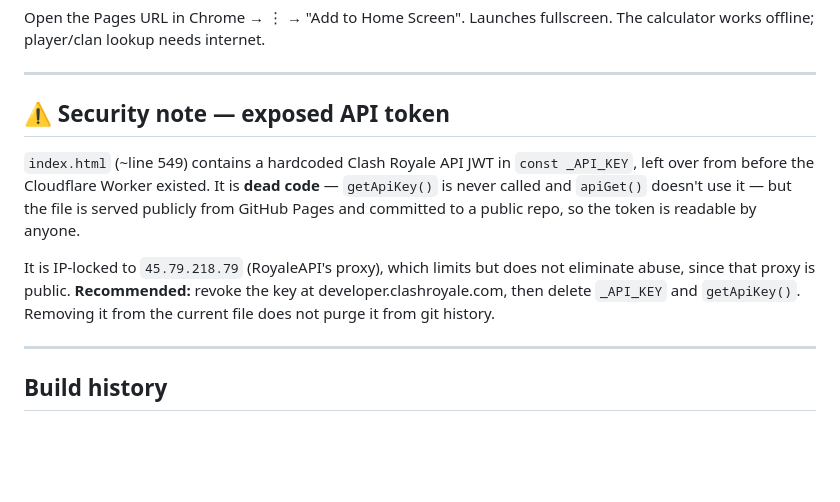
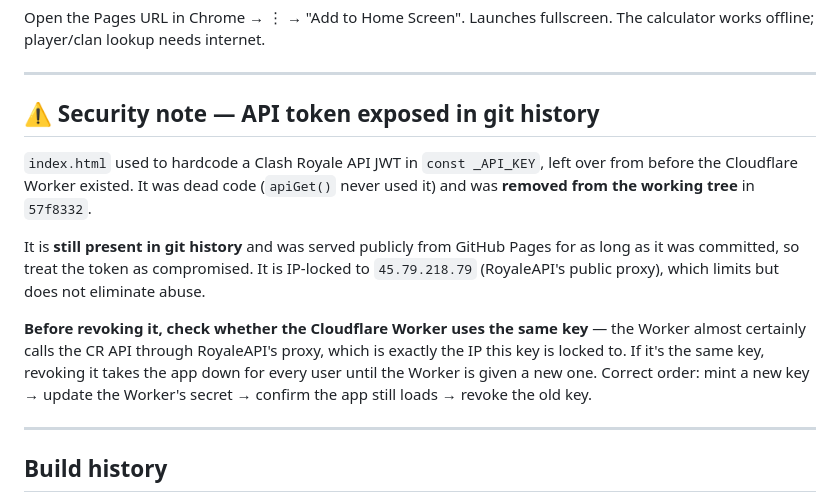
Before and after one commit to Jellybean2560/Max-Royale, a Markdown page: CLAUDE.md, the part around the change. GitHub-like rendering; blank space fills up the shorter version.

Commit message:
Note the API token is removed but still in git history
Also records the ordering constraint: the Worker likely uses the same
key, so it must be rotated before the old key is revoked.

```diff
--- a/CLAUDE.md
+++ b/CLAUDE.md
@@ -184,10 +184,12 @@ Open the Pages URL in Chrome → ⋮ → "Add to Home Screen". Launches fullscre
 
 ---
 
-## ⚠️ Security note — exposed API token
-`index.html` (~line 549) contains a hardcoded Clash Royale API JWT in `const _API_KEY`, left over from before the Cloudflare Worker existed. It is **dead code** — `getApiKey()` is never called and `apiGet()` doesn't use it — but the file is served publicly from GitHub Pages and committed to a public repo, so the token is readable by anyone.
+## ⚠️ Security note — API token exposed in git history
+`index.html` used to hardcode a Clash Royale API JWT in `const _API_KEY`, left over from before the Cloudflare Worker existed. It was dead code (`apiGet()` never used it) and was **removed from the working tree** in `57f8332`.
 
-It is IP-locked to `45.79.218.79` (RoyaleAPI's proxy), which limits but does not eliminate abuse, since that proxy is public. **Recommended:** revoke the key at developer.clashroyale.com, then delete `_API_KEY` and `getApiKey()`. Removing it from the current file does not purge it from git history.
+It is **still present in git history** and was served publicly from GitHub Pages for as long as it was committed, so treat the token as compromised. It is IP-locked to `45.79.218.79` (RoyaleAPI's public proxy), which limits but does not eliminate abuse.
+
+**Before revoking it, check whether the Cloudflare Worker uses the same key** — the Worker almost certainly calls the CR API through RoyaleAPI's proxy, which is exactly the IP this key is locked to. If it's the same key, revoking it takes the app down for every user until the Worker is given a new one. Correct order: mint a new key → update the Worker's secret → confirm the app still loads → revoke the old key.
 
 ---
 
```
